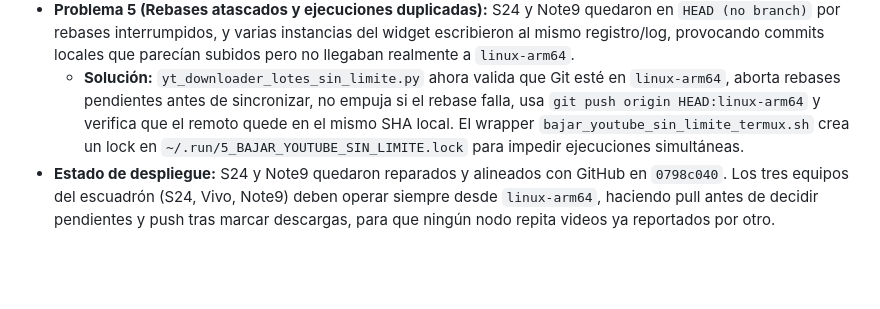
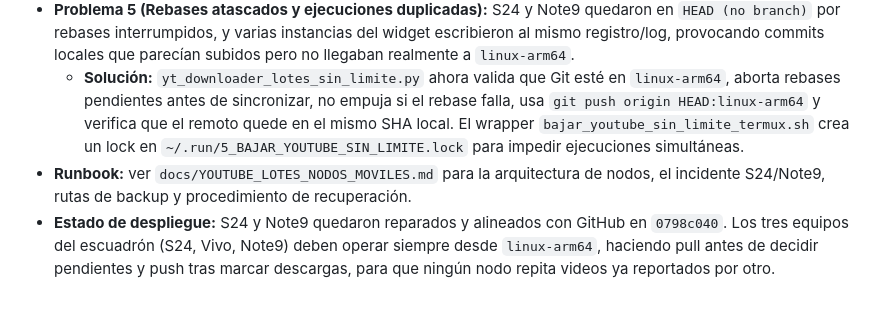
Before and after one commit to zerausn/agentes, a Markdown page: docs/PROGRESS.md, the part around the change. Drawn GitHub-style; blank space fills up the shorter version.

Commit message:
docs: agregar runbook de nodos youtube

```diff
--- a/docs/PROGRESS.md
+++ b/docs/PROGRESS.md
@@ -248,4 +248,5 @@
   - **Solución:** Detección de codec inteligente con `ffprobe`. Si la fuente de YouTube ya es H.264, se realiza un remux instantáneo (`-c copy`) que toma 30 segundos. Para VP9 o AV1, se realiza un fallback a `libx264 ultrafast` para reducir la carga de CPU y el recalentamiento térmico.
 - **Problema 5 (Rebases atascados y ejecuciones duplicadas):** S24 y Note9 quedaron en `HEAD (no branch)` por rebases interrumpidos, y varias instancias del widget escribieron al mismo registro/log, provocando commits locales que parecían subidos pero no llegaban realmente a `linux-arm64`.
   - **Solución:** `yt_downloader_lotes_sin_limite.py` ahora valida que Git esté en `linux-arm64`, aborta rebases pendientes antes de sincronizar, no empuja si el rebase falla, usa `git push origin HEAD:linux-arm64` y verifica que el remoto quede en el mismo SHA local. El wrapper `bajar_youtube_sin_limite_termux.sh` crea un lock en `~/.run/5_BAJAR_YOUTUBE_SIN_LIMITE.lock` para impedir ejecuciones simultáneas.
+- **Runbook:** ver `docs/YOUTUBE_LOTES_NODOS_MOVILES.md` para la arquitectura de nodos, el incidente S24/Note9, rutas de backup y procedimiento de recuperación.
 - **Estado de despliegue:** S24 y Note9 quedaron reparados y alineados con GitHub en `0798c040`. Los tres equipos del escuadrón (S24, Vivo, Note9) deben operar siempre desde `linux-arm64`, haciendo pull antes de decidir pendientes y push tras marcar descargas, para que ningún nodo repita videos ya reportados por otro.
```
Also changed, not shown: docs/YOUTUBE_LOTES_NODOS_MOVILES.md (added, +273 -0 lines).
